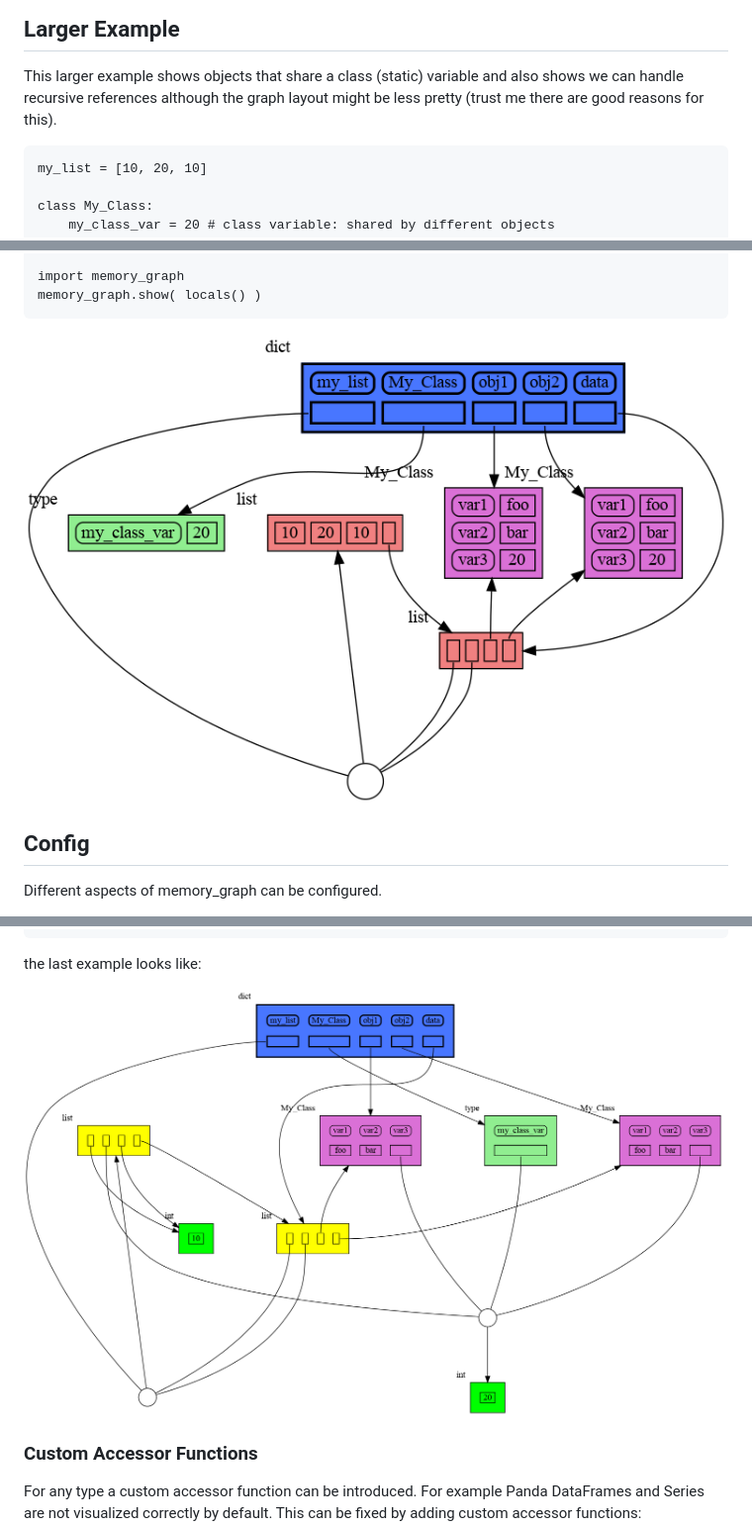
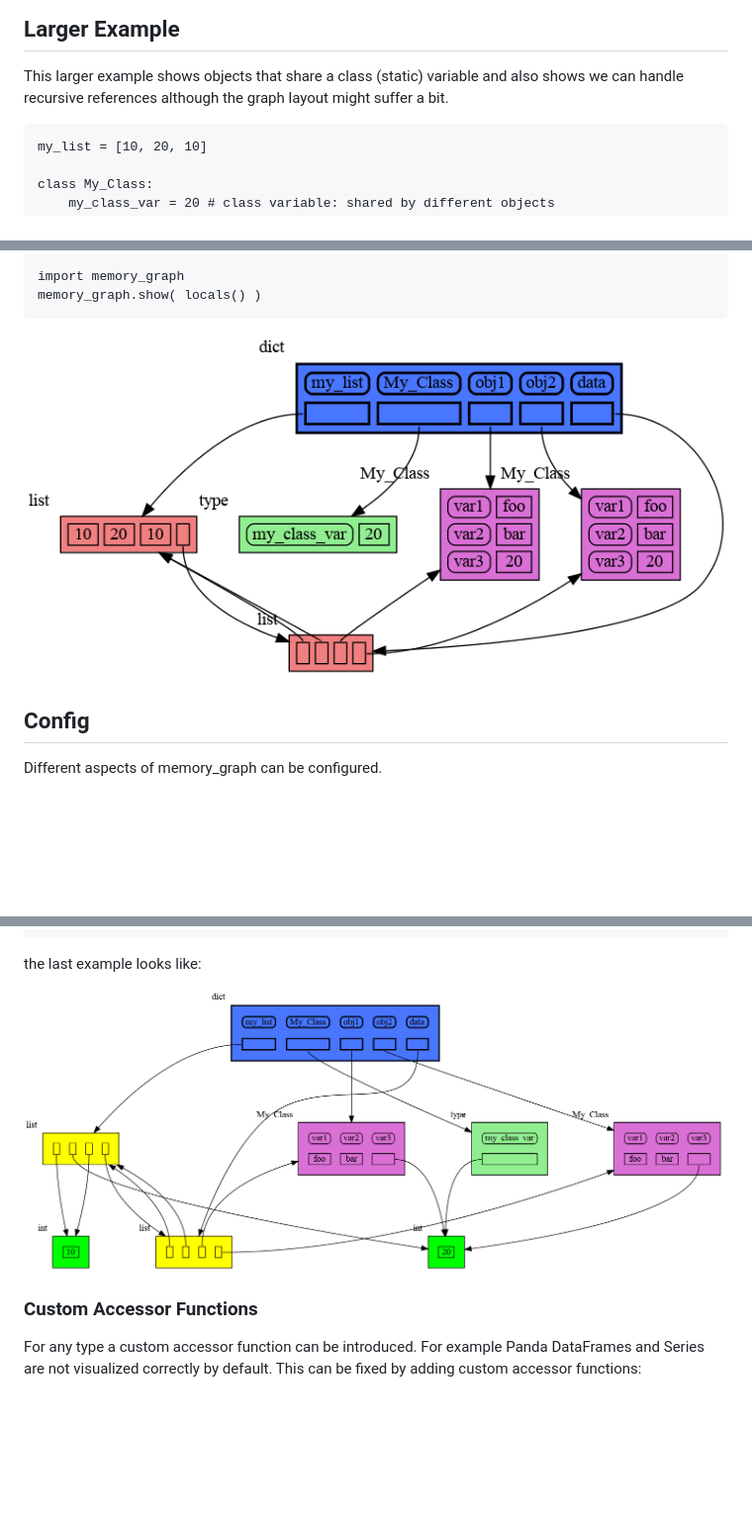
Before and after one commit to bterwijn/memory_graph, a Markdown page: README.md, 3 parts joined by grey strips. Shown: that part at 99% size. GitHub-like rendering; pictures changed too: images/example3.png, images/example4.png; blank space fills up the shorter version.

````diff
--- a/README.md
+++ b/README.md
@@ -85,8 +85,7 @@ memory_graph.render( locals(), "my_debug_graph.pdf" )
 
 This larger example shows objects that share a class (static) variable
 and also shows we can handle recursive references although the graph
-layout might be less pretty (trust me there are good reasons for
-this).
+layout might suffer a bit.
 ```
 my_list = [10, 20, 10]
 
````
Also changed, not shown: other parts of README.md (+1 -1 lines), 1 other file.
